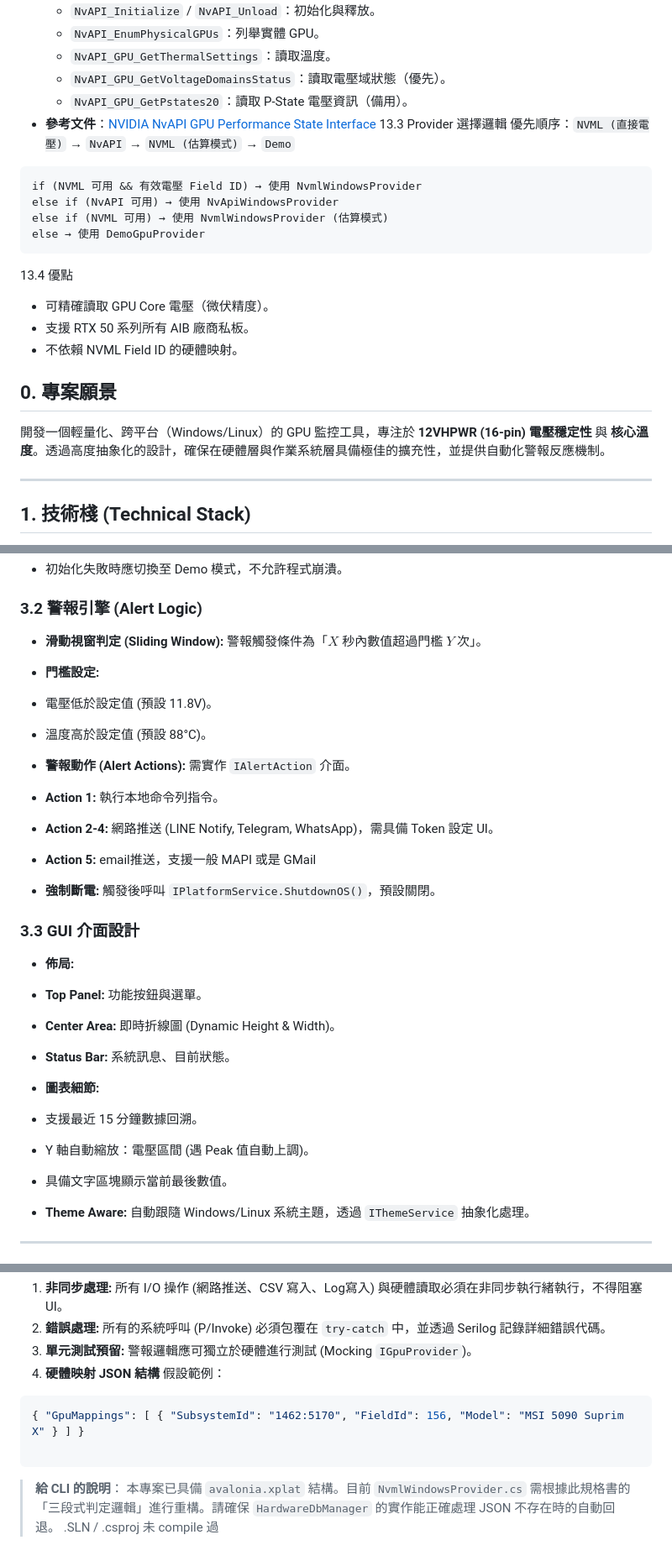
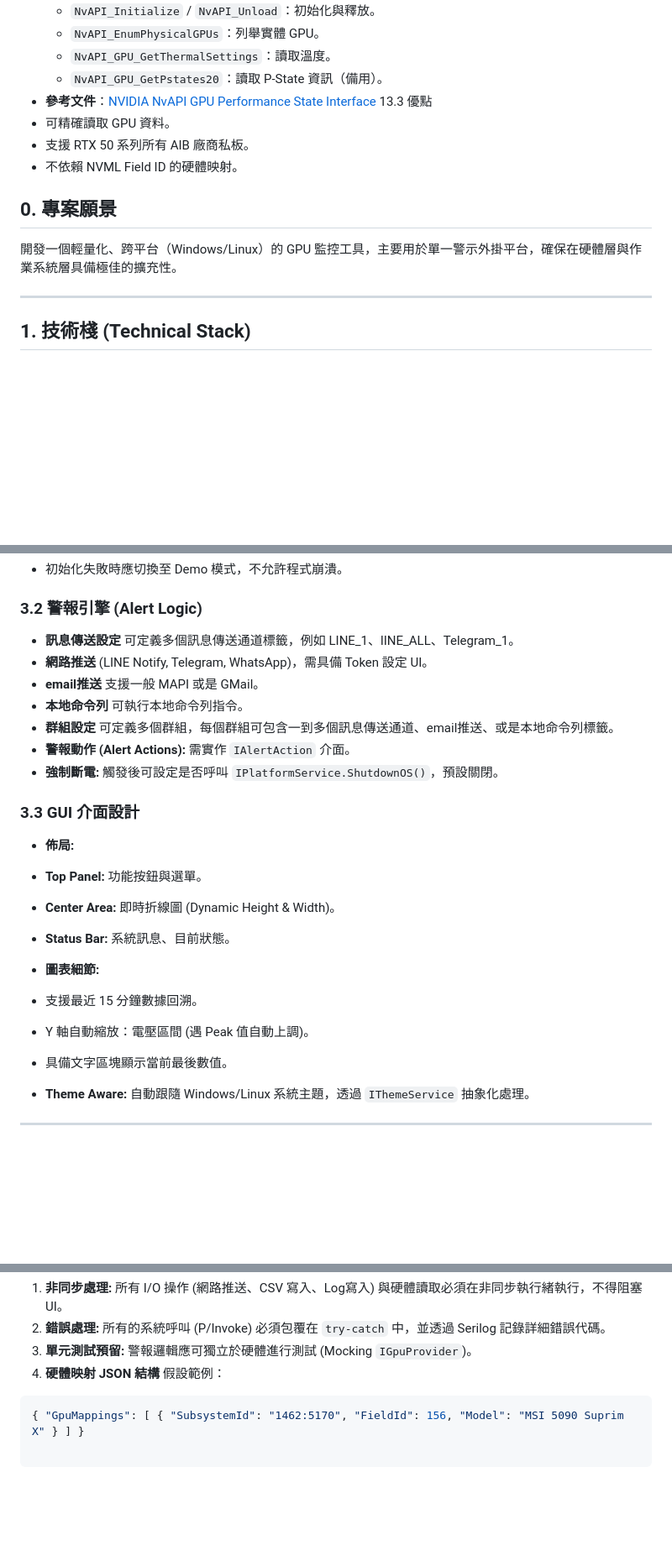
Before and after one commit to bbfox0703/SendAlerts, a Markdown page: docs/Spec.md, 3 parts joined by grey strips. Shown at 84% size. Drawn GitHub-style; blank space fills up the shorter version.

````diff
--- a/docs/Spec.md
+++ b/docs/Spec.md
@@ -49,25 +46,16 @@ c. **第三優先：Fallback 機制**
   - `NvAPI_Initialize` / `NvAPI_Unload`：初始化與釋放。
   - `NvAPI_EnumPhysicalGPUs`：列舉實體 GPU。
   - `NvAPI_GPU_GetThermalSettings`：讀取溫度。
-  - `NvAPI_GPU_GetVoltageDomainsStatus`：讀取電壓域狀態（優先）。
-  - `NvAPI_GPU_GetPstates20`：讀取 P-State 電壓資訊（備用）。
+  - `NvAPI_GPU_GetPstates20`：讀取 P-State 資訊（備用）。
 * **參考文件**：[NVIDIA NvAPI GPU Performance State Interface](https://docs.nvidia.com/gameworks/content/gameworkslibrary/coresdk/nvapi/group__gpupstate.html)
-13.3 Provider 選擇邏輯
-優先順序：`NVML (直接電壓)` → `NvAPI` → `NVML (估算模式)` → `Demo`
-```
-if (NVML 可用 && 有效電壓 Field ID) → 使用 NvmlWindowsProvider
-else if (NvAPI 可用) → 使用 NvApiWindowsProvider
-else if (NVML 可用) → 使用 NvmlWindowsProvider (估算模式)
-else → 使用 DemoGpuProvider
-```
-13.4 優點
-* 可精確讀取 GPU Core 電壓（微伏精度）。
+13.3 優點
+* 可精確讀取 GPU 資料。
 * 支援 RTX 50 系列所有 AIB 廠商私板。
 * 不依賴 NVML Field ID 的硬體映射。
 
 ## 0. 專案願景
 
-開發一個輕量化、跨平台（Windows/Linux）的 GPU 監控工具，專注於 **12VHPWR (16-pin) 電壓穩定性** 與 **核心溫度**。透過高度抽象化的設計，確保在硬體層與作業系統層具備極佳的擴充性，並提供自動化警報反應機制。
+開發一個輕量化、跨平台（Windows/Linux）的 GPU 監控工具，主要用於單一警示外掛平台，確保在硬體層與作業系統層具備極佳的擴充性。
 
 ---
 
@@ -111,17 +99,13 @@ else → 使用 DemoGpuProvider
 
 ### 3.2 警報引擎 (Alert Logic)
 
-* **滑動視窗判定 (Sliding Window):** 警報觸發條件為「$X$ 秒內數值超過門檻 $Y$ 次」。
-* **門檻設定:**
-* 電壓低於設定值 (預設 11.8V)。
-* 溫度高於設定值 (預設 88°C)。
-
+* **訊息傳送設定** 可定義多個訊息傳送通道標籤，例如 LINE_1、lINE_ALL、Telegram_1。
+* **網路推送** (LINE Notify, Telegram, WhatsApp)，需具備 Token 設定 UI。
+* **email推送** 支援一般 MAPI 或是 GMail。
+* **本地命令列** 可執行本地命令列指令。
+* **群組設定** 可定義多個群組，每個群組可包含一到多個訊息傳送通道、email推送、或是本地命令列標籤。
 * **警報動作 (Alert Actions):** 需實作 `IAlertAction` 介面。
-* **Action 1:** 執行本地命令列指令。
-* **Action 2-4:** 網路推送 (LINE Notify, Telegram, WhatsApp)，需具備 Token 設定 UI。
-* **Action 5:** email推送，支援一般 MAPI 或是 GMail
-
-* **強制斷電:** 觸發後呼叫 `IPlatformService.ShutdownOS()`，預設關閉。
+* **強制斷電:** 觸發後可設定是否呼叫 `IPlatformService.ShutdownOS()`，預設關閉。
 
 ### 3.3 GUI 介面設計
 
@@ -130,12 +114,10 @@ else → 使用 DemoGpuProvider
 * **Center Area:** 即時折線圖 (Dynamic Height & Width)。
 * **Status Bar:** 系統訊息、目前狀態。
 
-
 * **圖表細節:**
 * 支援最近 15 分鐘數據回溯。
 * Y 軸自動縮放：電壓區間  (遇 Peak 值自動上調)。
 * 具備文字區塊顯示當前最後數值。
-
 
 * **Theme Aware:** 自動跟隨 Windows/Linux 系統主題，透過 `IThemeService` 抽象化處理。
 
@@ -162,7 +144,3 @@ else → 使用 DemoGpuProvider
 { "GpuMappings": [ { "SubsystemId": "1462:5170", "FieldId": 156, "Model": "MSI 5090 Suprim X" } ] }
 
 ```
-
-
-> **給 CLI 的說明**：
-> 本專案已具備 `avalonia.xplat` 結構。目前 `NvmlWindowsProvider.cs` 需根據此規格書的「三段式判定邏輯」進行重構。請確保 `HardwareDbManager` 的實作能正確處理 JSON 不存在時的自動回退。 .SLN / .csproj 未 compile 過
````
Also changed, not shown: other parts of docs/Spec.md (+5 -8 lines).
